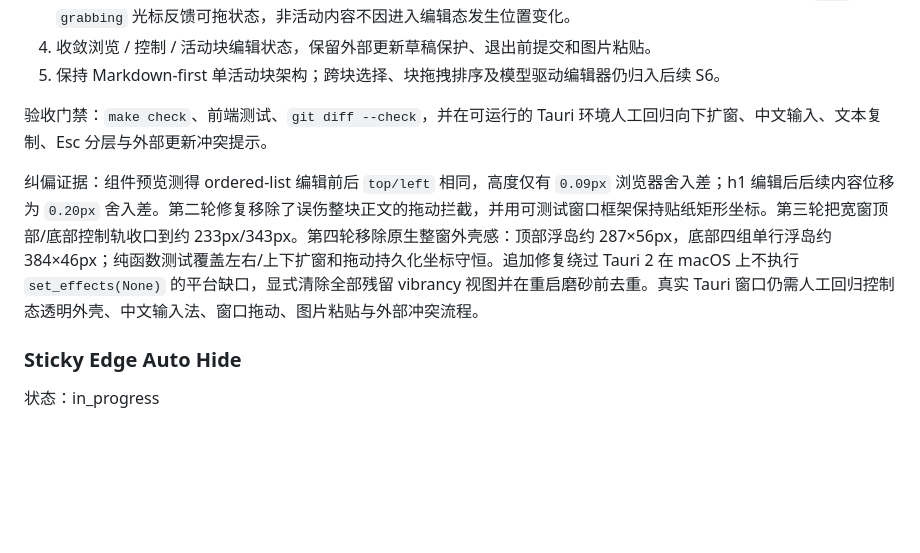
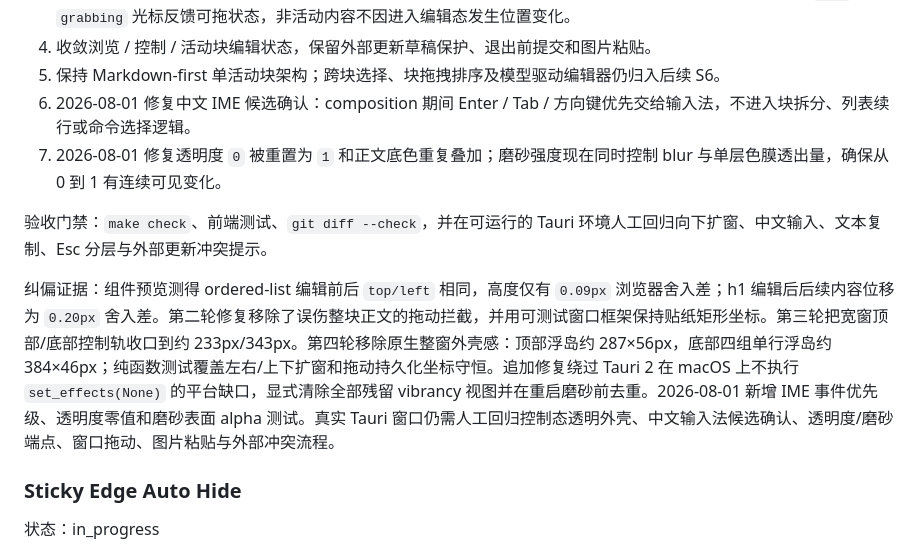
Before and after one commit to sqmw/desk_tidy_sticky, a Markdown page: docs/TODO.md, the part around the change. Rendered like a GitHub page; blank space fills up the shorter version.

```diff
--- a/docs/TODO.md
+++ b/docs/TODO.md
@@ -71,10 +71,12 @@
 3. 移除覆盖正文的顶部拖拽柄、活动块整框、额外块间距和列表二次缩进；恢复正文表面的原有拖动命中，以 `grab` / `grabbing` 光标反馈可拖状态，非活动内容不因进入编辑态发生位置变化。
 4. 收敛浏览 / 控制 / 活动块编辑状态，保留外部更新草稿保护、退出前提交和图片粘贴。
 5. 保持 Markdown-first 单活动块架构；跨块选择、块拖拽排序及模型驱动编辑器仍归入后续 S6。
+6. 2026-08-01 修复中文 IME 候选确认：composition 期间 Enter / Tab / 方向键优先交给输入法，不进入块拆分、列表续行或命令选择逻辑。
+7. 2026-08-01 修复透明度 `0` 被重置为 `1` 和正文底色重复叠加；磨砂强度现在同时控制 blur 与单层色膜透出量，确保从 0 到 1 有连续可见变化。
 
 验收门禁：`make check`、前端测试、`git diff --check`，并在可运行的 Tauri 环境人工回归向下扩窗、中文输入、文本复制、Esc 分层与外部更新冲突提示。
 
-纠偏证据：组件预览测得 ordered-list 编辑前后 `top/left` 相同，高度仅有 `0.09px` 浏览器舍入差；h1 编辑后后续内容位移为 `0.20px` 舍入差。第二轮修复移除了误伤整块正文的拖动拦截，并用可测试窗口框架保持贴纸矩形坐标。第三轮把宽窗顶部/底部控制轨收口到约 233px/343px。第四轮移除原生整窗外壳感：顶部浮岛约 287×56px，底部四组单行浮岛约 384×46px；纯函数测试覆盖左右/上下扩窗和拖动持久化坐标守恒。追加修复绕过 Tauri 2 在 macOS 上不执行 `set_effects(None)` 的平台缺口，显式清除全部残留 vibrancy 视图并在重启磨砂前去重。真实 Tauri 窗口仍需人工回归控制态透明外壳、中文输入法、窗口拖动、图片粘贴与外部冲突流程。
+纠偏证据：组件预览测得 ordered-list 编辑前后 `top/left` 相同，高度仅有 `0.09px` 浏览器舍入差；h1 编辑后后续内容位移为 `0.20px` 舍入差。第二轮修复移除了误伤整块正文的拖动拦截，并用可测试窗口框架保持贴纸矩形坐标。第三轮把宽窗顶部/底部控制轨收口到约 233px/343px。第四轮移除原生整窗外壳感：顶部浮岛约 287×56px，底部四组单行浮岛约 384×46px；纯函数测试覆盖左右/上下扩窗和拖动持久化坐标守恒。追加修复绕过 Tauri 2 在 macOS 上不执行 `set_effects(None)` 的平台缺口，显式清除全部残留 vibrancy 视图并在重启磨砂前去重。2026-08-01 新增 IME 事件优先级、透明度零值和磨砂表面 alpha 测试。真实 Tauri 窗口仍需人工回归控制态透明外壳、中文输入法候选确认、透明度/磨砂端点、窗口拖动、图片粘贴与外部冲突流程。
 
 ### Sticky Edge Auto Hide
 
```
Also changed, not shown: docs/agent-context/current.md (+3 -1 lines).
